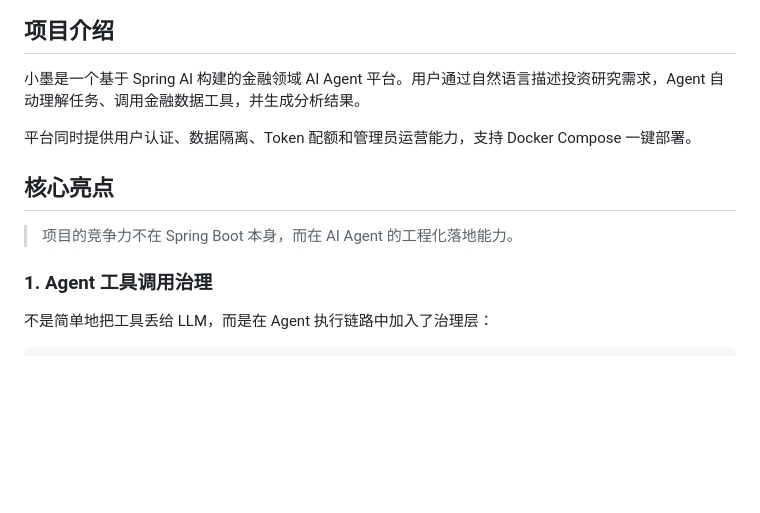
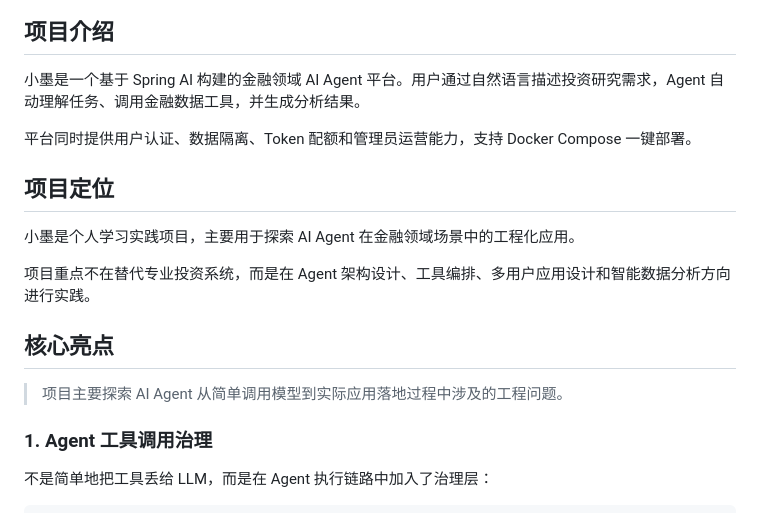
Before and after one commit to liukai-code/xiaomo-investment-agent, a Markdown page: README.md, the part around the change. Drawn GitHub-style; blank space fills up the shorter version.

Commit message:
docs: README 增加项目定位小节 + 核心亮点措辞调整
- 项目介绍后增加"项目定位"，明确个人学习实践项目性质
- 核心亮点引言改为探索性表述，降低产品宣传感

```diff
--- a/README.md
+++ b/README.md
@@ -35,9 +35,15 @@
 
 平台同时提供用户认证、数据隔离、Token 配额和管理员运营能力，支持 Docker Compose 一键部署。
 
+## 项目定位
+
+小墨是个人学习实践项目，主要用于探索 AI Agent 在金融领域场景中的工程化应用。
+
+项目重点不在替代专业投资系统，而是在 Agent 架构设计、工具编排、多用户应用设计和智能数据分析方向进行实践。
+
 ## 核心亮点
 
-> 项目的竞争力不在 Spring Boot 本身，而在 AI Agent 的工程化落地能力。
+> 项目主要探索 AI Agent 从简单调用模型到实际应用落地过程中涉及的工程问题。
 
 ### 1. Agent 工具调用治理
 
```
